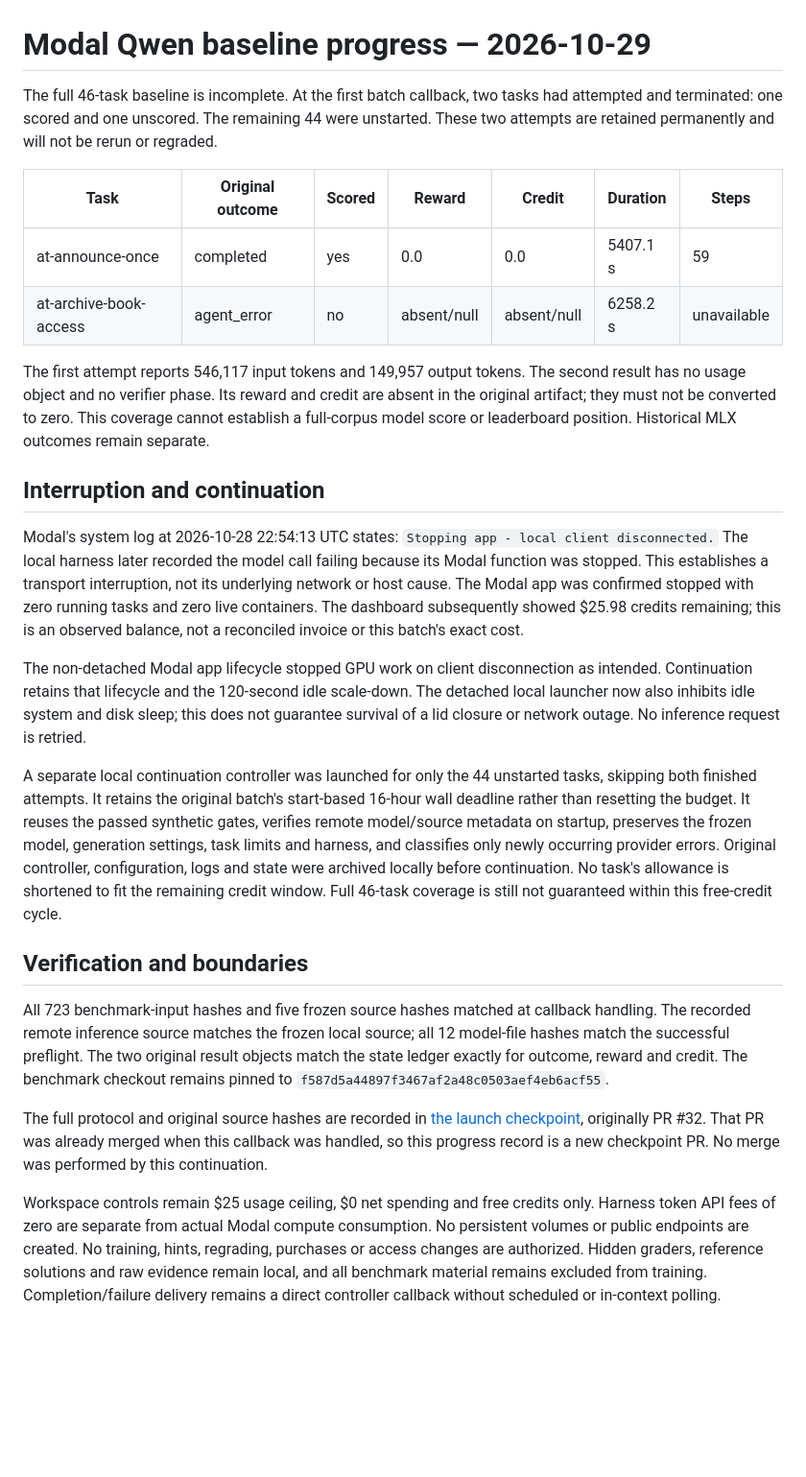
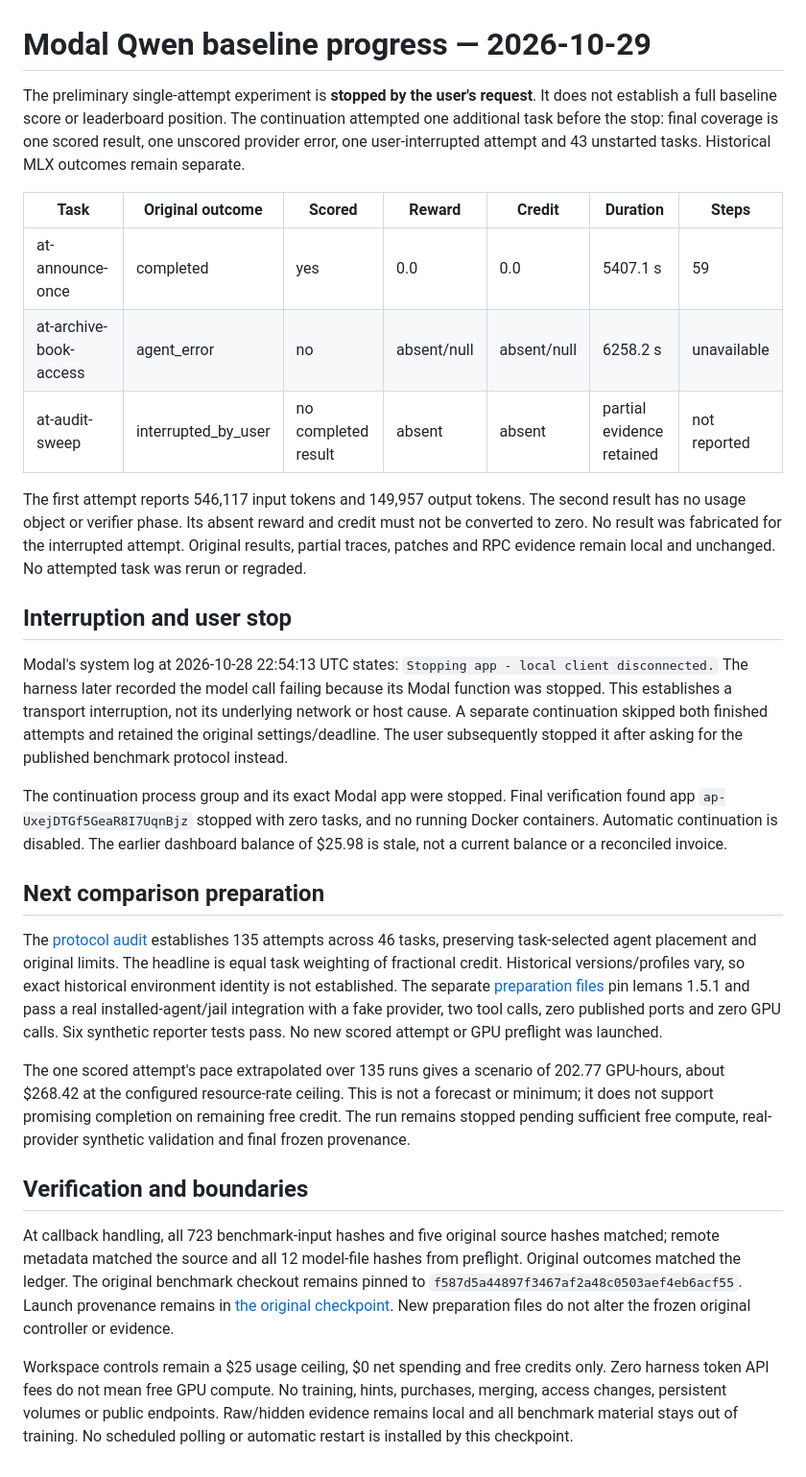
Before and after one commit to MrDHat/rails-model-lab, a Markdown page: docs/modal-baseline-progress-2026-10-29.md, the part around the change. Shown at 96% size. GitHub-like rendering; blank space fills up the shorter version.

Commit message:
Prepare comparable Qwen evaluation without launching GPU work

```diff
--- a/docs/modal-baseline-progress-2026-10-29.md
+++ b/docs/modal-baseline-progress-2026-10-29.md
@@ -1,26 +1,29 @@
 # Modal Qwen baseline progress — 2026-10-29
 
-The full 46-task baseline is incomplete. At the first batch callback, two tasks had attempted and terminated: one scored and one unscored. The remaining 44 were unstarted. These two attempts are retained permanently and will not be rerun or regraded.
+The preliminary single-attempt experiment is **stopped by the user's request**. It does not establish a full baseline score or leaderboard position. The continuation attempted one additional task before the stop: final coverage is one scored result, one unscored provider error, one user-interrupted attempt and 43 unstarted tasks. Historical MLX outcomes remain separate.
 
 | Task | Original outcome | Scored | Reward | Credit | Duration | Steps |
 | --- | --- | --- | --- | --- | --- | --- |
 | at-announce-once | completed | yes | 0.0 | 0.0 | 5407.1 s | 59 |
 | at-archive-book-access | agent_error | no | absent/null | absent/null | 6258.2 s | unavailable |
+| at-audit-sweep | interrupted_by_user | no completed result | absent | absent | partial evidence retained | not reported |
 
-The first attempt reports 546,117 input tokens and 149,957 output tokens. The second result has no usage object and no verifier phase. Its reward and credit are absent in the original artifact; they must not be converted to zero. This coverage cannot establish a full-corpus model score or leaderboard position. Historical MLX outcomes remain separate.
+The first attempt reports 546,117 input tokens and 149,957 output tokens. The second result has no usage object or verifier phase. Its absent reward and credit must not be converted to zero. No result was fabricated for the interrupted attempt. Original results, partial traces, patches and RPC evidence remain local and unchanged. No attempted task was rerun or regraded.
 
-## Interruption and continuation
+## Interruption and user stop
 
-Modal's system log at 2026-10-28 22:54:13 UTC states: `Stopping app - local client disconnected.` The local harness later recorded the model call failing because its Modal function was stopped. This establishes a transport interruption, not its underlying network or host cause. The Modal app was confirmed stopped with zero running tasks and zero live containers. The dashboard subsequently showed $25.98 credits remaining; this is an observed balance, not a reconciled invoice or this batch's exact cost.
+Modal's system log at 2026-10-28 22:54:13 UTC states: `Stopping app - local client disconnected.` The harness later recorded the model call failing because its Modal function was stopped. This establishes a transport interruption, not its underlying network or host cause. A separate continuation skipped both finished attempts and retained the original settings/deadline. The user subsequently stopped it after asking for the published benchmark protocol instead.
 
-The non-detached Modal app lifecycle stopped GPU work on client disconnection as intended. Continuation retains that lifecycle and the 120-second idle scale-down. The detached local launcher now also inhibits idle system and disk sleep; this does not guarantee survival of a lid closure or network outage. No inference request is retried.
+The continuation process group and its exact Modal app were stopped. Final verification found app `ap-UxejDTGf5GeaR8I7UqnBjz` stopped with zero tasks, and no running Docker containers. Automatic continuation is disabled. The earlier dashboard balance of $25.98 is stale, not a current balance or a reconciled invoice.
 
-A separate local continuation controller was launched for only the 44 unstarted tasks, skipping both finished attempts. It retains the original batch's start-based 16-hour wall deadline rather than resetting the budget. It reuses the passed synthetic gates, verifies remote model/source metadata on startup, preserves the frozen model, generation settings, task limits and harness, and classifies only newly occurring provider errors. Original controller, configuration, logs and state were archived locally before continuation. No task's allowance is shortened to fit the remaining credit window. Full 46-task coverage is still not guaranteed within this free-credit cycle.
+## Next comparison preparation
+
+The [protocol audit](leaderboard-protocol-parity-2026-10-29.md) establishes 135 attempts across 46 tasks, preserving task-selected agent placement and original limits. The headline is equal task weighting of fractional credit. Historical versions/profiles vary, so exact historical environment identity is not established. The separate [preparation files](../experiments/leaderboard-preparation.md) pin lemans 1.5.1 and pass a real installed-agent/jail integration with a fake provider, two tool calls, zero published ports and zero GPU calls. Six synthetic reporter tests pass. No new scored attempt or GPU preflight was launched.
+
+The one scored attempt's pace extrapolated over 135 runs gives a scenario of 202.77 GPU-hours, about $268.42 at the configured resource-rate ceiling. This is not a forecast or minimum; it does not support promising completion on remaining free credit. The run remains stopped pending sufficient free compute, real-provider synthetic validation and final frozen provenance.
 
 ## Verification and boundaries
 
-All 723 benchmark-input hashes and five frozen source hashes matched at callback handling. The recorded remote inference source matches the frozen local source; all 12 model-file hashes match the successful preflight. The two original result objects match the state ledger exactly for outcome, reward and credit. The benchmark checkout remains pinned to `f587d5a44897f3467af2a48c0503aef4eb6acf55`.
+At callback handling, all 723 benchmark-input hashes and five original source hashes matched; remote metadata matched the source and all 12 model-file hashes from preflight. Original outcomes matched the ledger. The original benchmark checkout remains pinned to `f587d5a44897f3467af2a48c0503aef4eb6acf55`. Launch provenance remains in [the original checkpoint](modal-full-baseline-2026-10-28.md). New preparation files do not alter the frozen original controller or evidence.
 
-The full protocol and original source hashes are recorded in [the launch checkpoint](modal-full-baseline-2026-10-28.md), originally PR #32. That PR was already merged when this callback was handled, so this progress record is a new checkpoint PR. No merge was performed by this continuation.
-
-Workspace controls remain $25 usage ceiling, $0 net spending and free credits only. Harness token API fees of zero are separate from actual Modal compute consumption. No persistent volumes or public endpoints are created. No training, hints, regrading, purchases or access changes are authorized. Hidden graders, reference solutions and raw evidence remain local, and all benchmark material remains excluded from training. Completion/failure delivery remains a direct controller callback without scheduled or in-context polling.
+Workspace controls remain a $25 usage ceiling, $0 net spending and free credits only. Zero harness token API fees do not mean free GPU compute. No training, hints, purchases, merging, access changes, persistent volumes or public endpoints. Raw/hidden evidence remains local and all benchmark material stays out of training. No scheduled polling or automatic restart is installed by this checkpoint.
```
